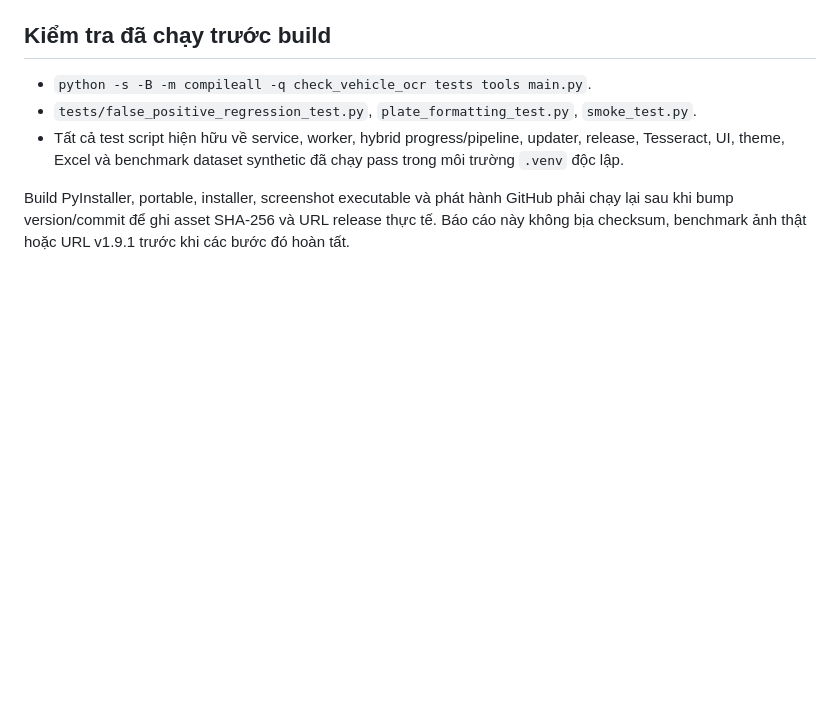
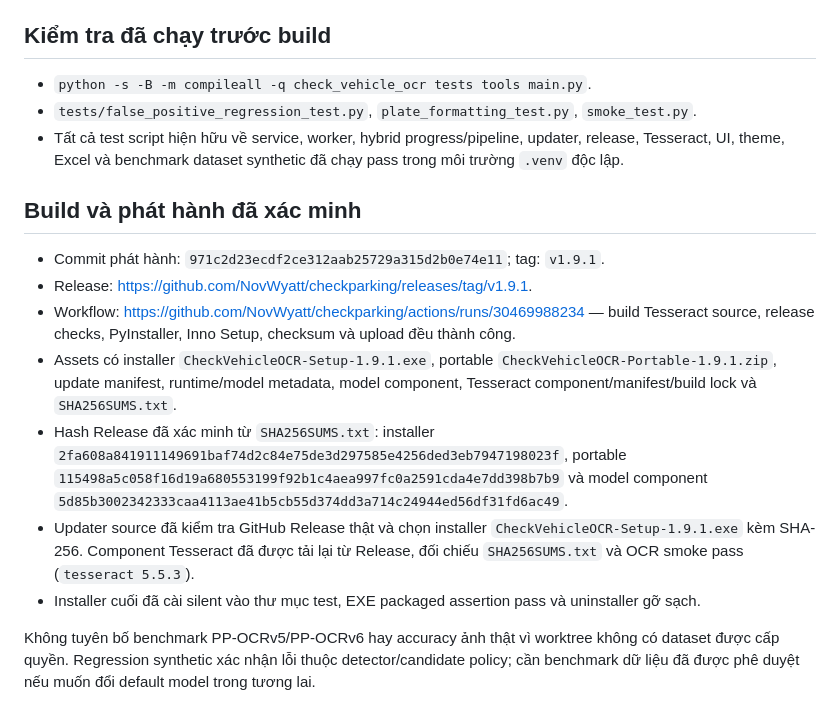
Before and after one commit to NovWyatt/checkparking, a Markdown page: docs/v1.9.1-false-positive-regression-report.md, the part around the change. GitHub-like rendering; blank space fills up the shorter version.

Commit message:
docs: record v1.9.1 release verification

```diff
--- a/docs/v1.9.1-false-positive-regression-report.md
+++ b/docs/v1.9.1-false-positive-regression-report.md
@@ -51,4 +51,14 @@ Không có folder ảnh thật được phép sử dụng trong worktree này. V
 - `tests/false_positive_regression_test.py`, `plate_formatting_test.py`, `smoke_test.py`.
 - Tất cả test script hiện hữu về service, worker, hybrid progress/pipeline, updater, release, Tesseract, UI, theme, Excel và benchmark dataset synthetic đã chạy pass trong môi trường `.venv` độc lập.
 
-Build PyInstaller, portable, installer, screenshot executable và phát hành GitHub phải chạy lại sau khi bump version/commit để ghi asset SHA-256 và URL release thực tế. Báo cáo này không bịa checksum, benchmark ảnh thật hoặc URL v1.9.1 trước khi các bước đó hoàn tất.
+## Build và phát hành đã xác minh
+
+- Commit phát hành: `971c2d23ecdf2ce312aab25729a315d2b0e74e11`; tag: `v1.9.1`.
+- Release: <https://github.com/NovWyatt/checkparking/releases/tag/v1.9.1>.
+- Workflow: <https://github.com/NovWyatt/checkparking/actions/runs/30469988234> — build Tesseract source, release checks, PyInstaller, Inno Setup, checksum và upload đều thành công.
+- Assets có installer `CheckVehicleOCR-Setup-1.9.1.exe`, portable `CheckVehicleOCR-Portable-1.9.1.zip`, update manifest, runtime/model metadata, model component, Tesseract component/manifest/build lock và `SHA256SUMS.txt`.
+- Hash Release đã xác minh từ `SHA256SUMS.txt`: installer `2fa608a841911149691baf74d2c84e75de3d297585e4256ded3eb7947198023f`, portable `115498a5c058f16d19a680553199f92b1c4aea997fc0a2591cda4e7dd398b7b9` và model component `5d85b3002342333caa4113ae41b5cb55d374dd3a714c24944ed56df31fd6ac49`.
+- Updater source đã kiểm tra GitHub Release thật và chọn installer `CheckVehicleOCR-Setup-1.9.1.exe` kèm SHA-256. Component Tesseract đã được tải lại từ Release, đối chiếu `SHA256SUMS.txt` và OCR smoke pass (`tesseract 5.5.3`).
+- Installer cuối đã cài silent vào thư mục test, EXE packaged assertion pass và uninstaller gỡ sạch.
+
+Không tuyên bố benchmark PP-OCRv5/PP-OCRv6 hay accuracy ảnh thật vì worktree không có dataset được cấp quyền. Regression synthetic xác nhận lỗi thuộc detector/candidate policy; cần benchmark dữ liệu đã được phê duyệt nếu muốn đổi default model trong tương lai.
```
